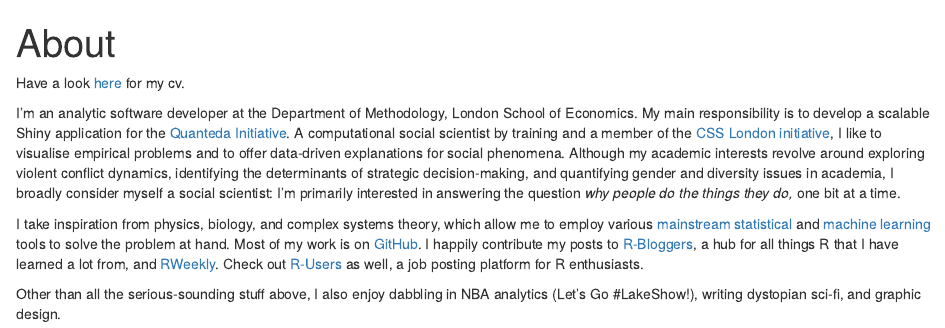
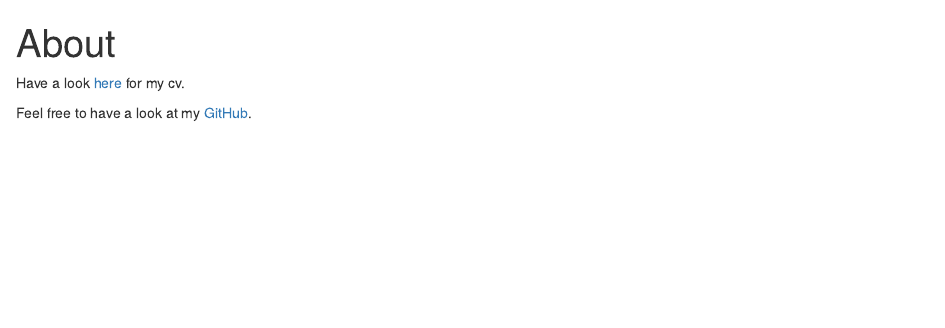
Before and after one commit to BCallumCarr/blog, an R Markdown document (content/about/_index.Rmd): the page in a window 1100 px wide, from its top. Rendered offline with R 4.5, knitr and Pandoc, with nearby package versions.

```diff
--- a/content/about/_index.Rmd
+++ b/content/about/_index.Rmd
@@ -5,8 +5,4 @@
 
 Have a look [here](/img/carruthers-cv-18-01-2019.pdf) for my cv.
 
-I'm an analytic software developer at the Department of Methodology, London School of Economics. My main responsibility is to develop a scalable Shiny application for the [Quanteda Initiative](https://quanteda.org). A computational social scientist by training and a member of the [CSS London initiative](http://www.csslondoninitiative.co.uk/people/), I like to visualise empirical problems and to offer data-driven explanations for social phenomena. Although my academic interests revolve around exploring violent conflict dynamics, identifying the determinants of strategic decision-making, and quantifying gender and diversity issues in academia, I broadly consider myself a social scientist: I'm primarily interested in answering the question _why people do the things they do,_ one bit at a time.
-
-I take inspiration from physics, biology, and complex systems theory, which allow me to employ various [mainstream statistical](http://blogs.lse.ac.uk/impactofsocialsciences/2014/09/23/data-science-statistics-communication/) and [machine learning](https://xkcd.com/1838/) tools to solve the problem at hand. Most of my work is on [GitHub](https://github.com/ciflikli). I happily contribute my posts to [R-Bloggers](https://www.r-bloggers.com/), a hub for all things R that I have learned a lot from, and [RWeekly](https://rweekly.org/). Check out [R-Users](https://www.r-users.com/) as well, a job posting platform for R enthusiasts.
-
-Other than all the serious-sounding stuff above, I also enjoy dabbling in NBA analytics (Let's Go #LakeShow!), writing dystopian sci-fi, and graphic design.
+Feel free to have a look at my [GitHub](https://github.com/BCallumCarr).
```
Also changed, not shown: content/about/_index.html, 2 other files.
